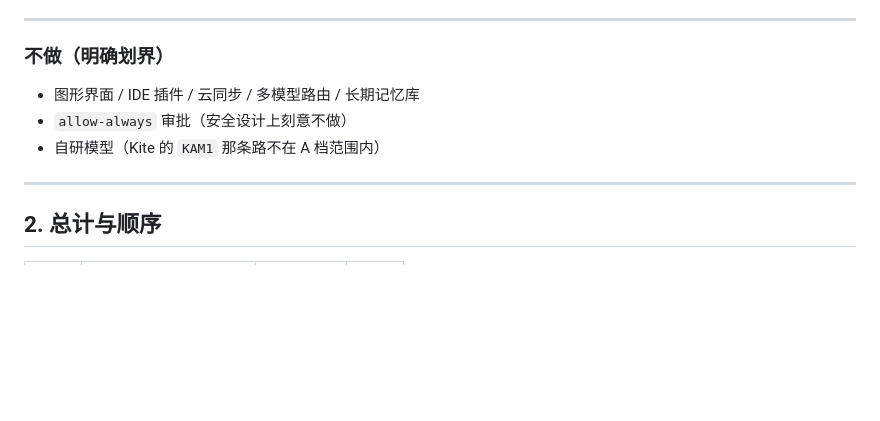
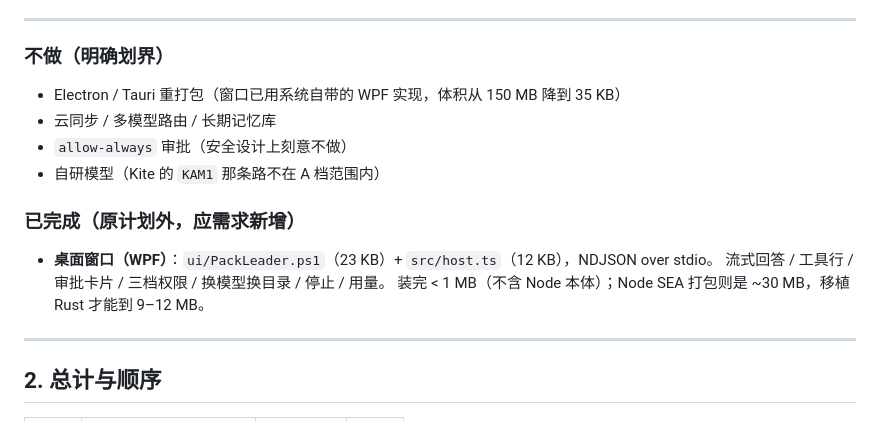
Before and after one commit to wangzkiss/PackLeader, a Markdown page: ROADMAP.md, the part around the change. Drawn GitHub-style; blank space fills up the shorter version.

```diff
--- a/ROADMAP.md
+++ b/ROADMAP.md
@@ -119,9 +119,16 @@
 
 ### 不做（明确划界）
 
-- 图形界面 / IDE 插件 / 云同步 / 多模型路由 / 长期记忆库
+- Electron / Tauri 重打包（窗口已用系统自带的 WPF 实现，体积从 150 MB 降到 35 KB）
+- 云同步 / 多模型路由 / 长期记忆库
 - `allow-always` 审批（安全设计上刻意不做）
 - 自研模型（Kite 的 `KAM1` 那条路不在 A 档范围内）
+
+### 已完成（原计划外，应需求新增）
+
+- **桌面窗口（WPF）**：`ui/PackLeader.ps1`（23 KB）+ `src/host.ts`（12 KB），NDJSON over stdio。
+  流式回答 / 工具行 / 审批卡片 / 三档权限 / 换模型换目录 / 停止 / 用量。
+  装完 < 1 MB（不含 Node 本体）；Node SEA 打包则是 ~30 MB，移植 Rust 才能到 9–12 MB。
 
 ---
 
```
Also changed, not shown: README.md (+25 -1 lines), docs/gui.png (added), 17 other files.
